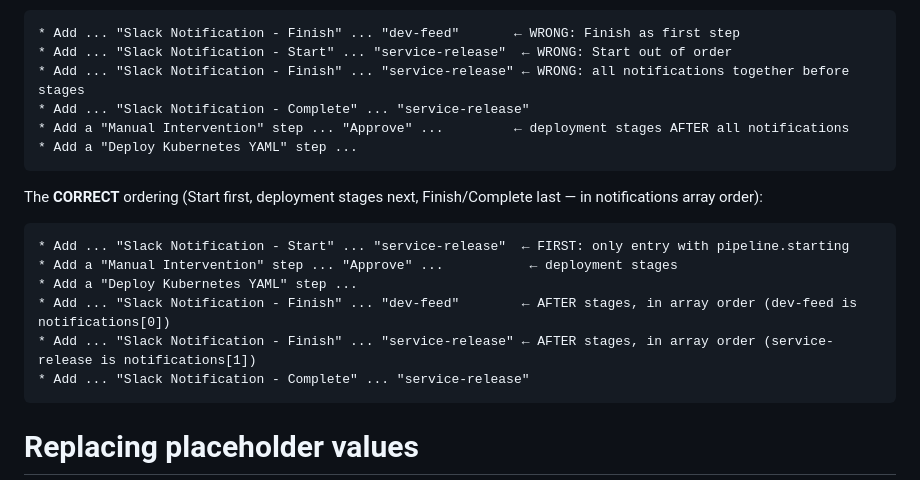
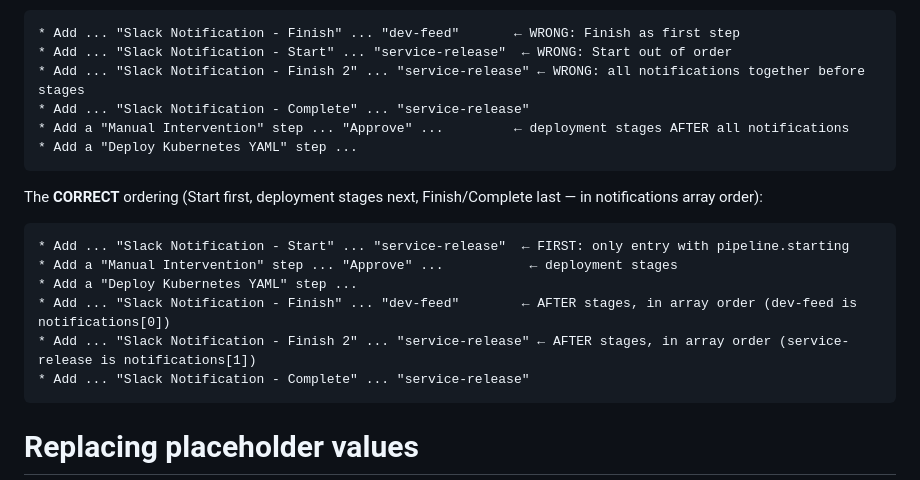
Before and after one commit to OctopusSolutionsEngineering/OctoAIChromeExtension, a Markdown page: dashboards/spinnaker/prompt.md, the part around the change. Rendered like a GitHub page.

Commit message:
Update notification step names for clarity in prompt.md

````diff
--- a/dashboards/spinnaker/prompt.md
+++ b/dashboards/spinnaker/prompt.md
@@ -2111,7 +2111,7 @@ Given a pipeline with 2 `notifications` entries: one with `when: ["pipeline.fail
 ```
 * Add ... "Slack Notification - Finish" ... "dev-feed"       ← WRONG: Finish as first step
 * Add ... "Slack Notification - Start" ... "service-release"  ← WRONG: Start out of order
-* Add ... "Slack Notification - Finish" ... "service-release" ← WRONG: all notifications together before stages
+* Add ... "Slack Notification - Finish 2" ... "service-release" ← WRONG: all notifications together before stages
 * Add ... "Slack Notification - Complete" ... "service-release"
 * Add a "Manual Intervention" step ... "Approve" ...         ← deployment stages AFTER all notifications
 * Add a "Deploy Kubernetes YAML" step ...
@@ -2123,7 +2123,7 @@ The **CORRECT** ordering (Start first, deployment stages next, Finish/Complete l
 * Add a "Manual Intervention" step ... "Approve" ...           ← deployment stages
 * Add a "Deploy Kubernetes YAML" step ...
 * Add ... "Slack Notification - Finish" ... "dev-feed"        ← AFTER stages, in array order (dev-feed is notifications[0])
-* Add ... "Slack Notification - Finish" ... "service-release" ← AFTER stages, in array order (service-release is notifications[1])
+* Add ... "Slack Notification - Finish 2" ... "service-release" ← AFTER stages, in array order (service-release is notifications[1])
 * Add ... "Slack Notification - Complete" ... "service-release"
 ```
 
````
